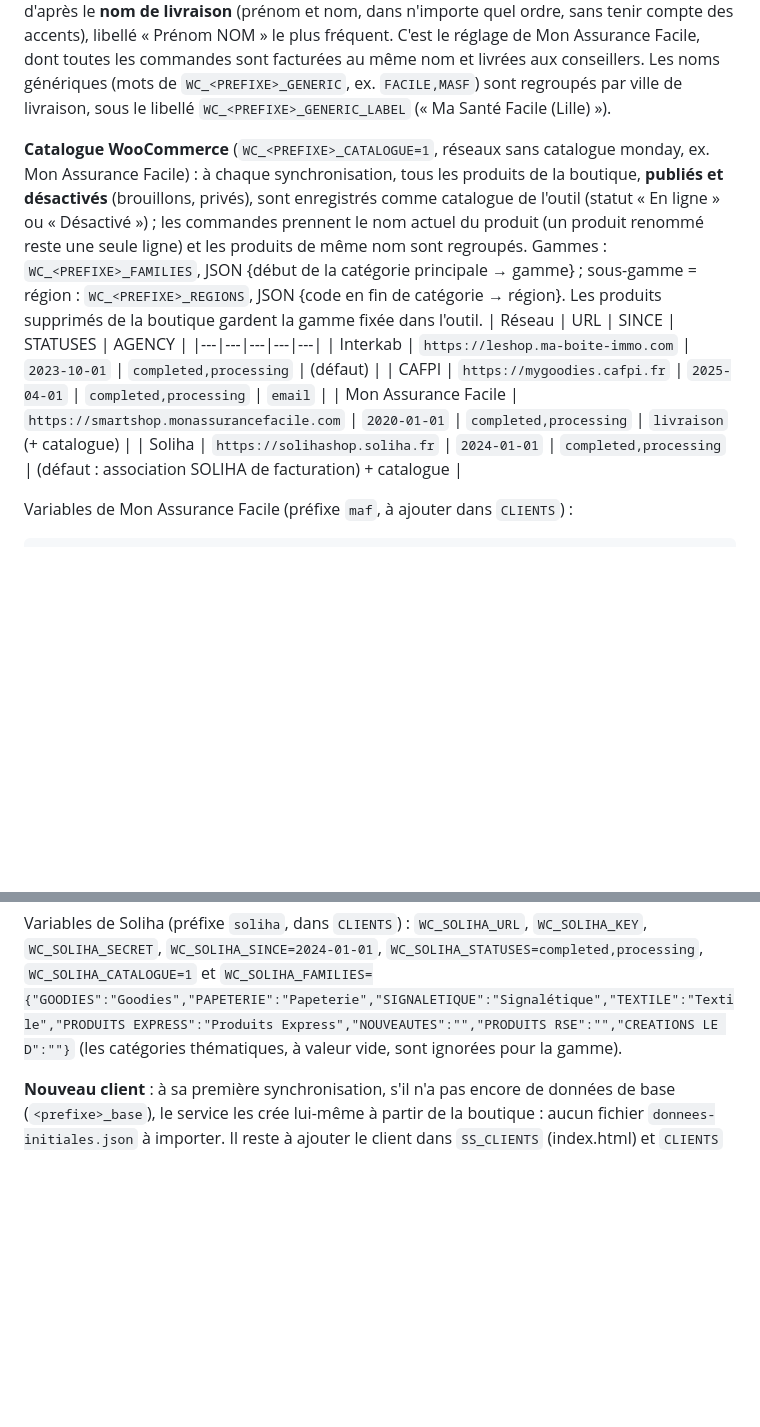
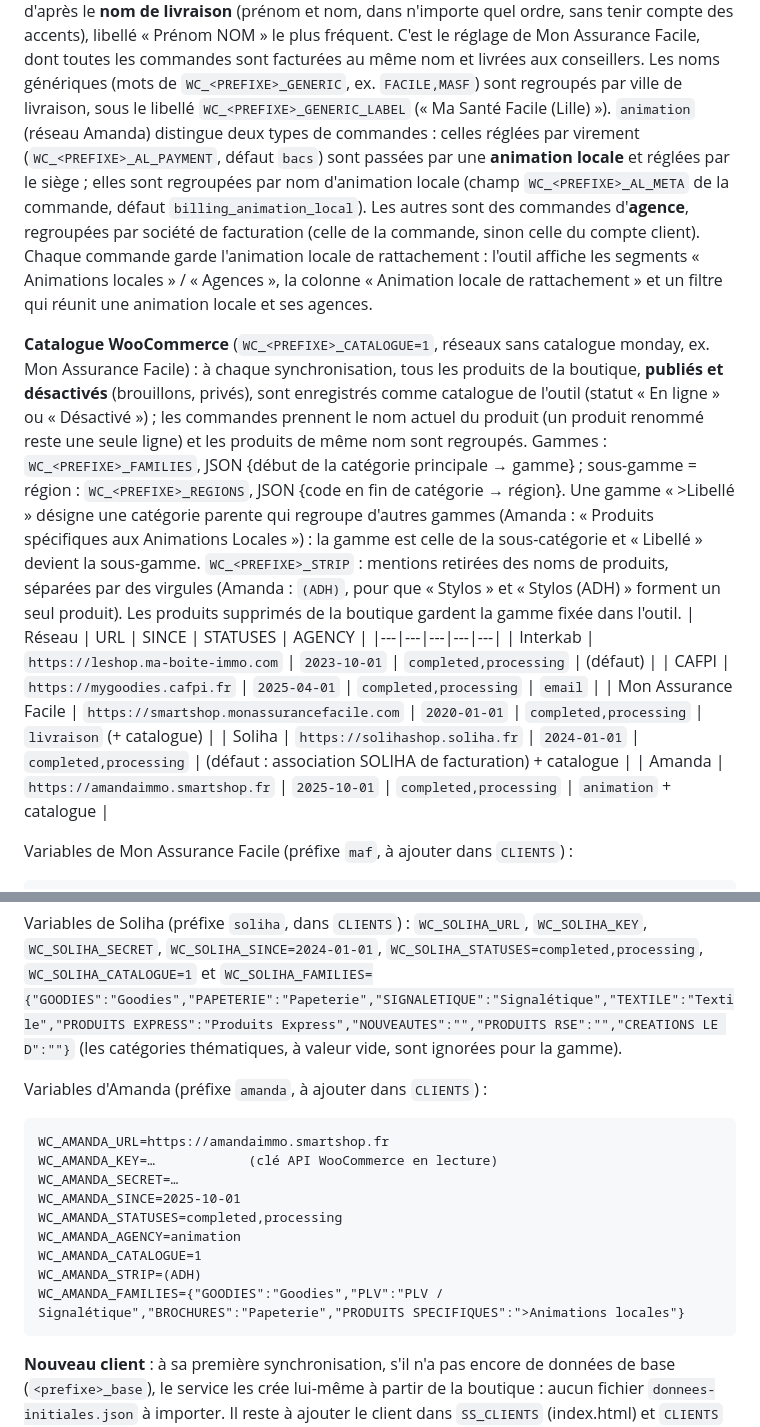
Before and after one commit to SMARTSHOP-IA/Analyse-LBI, a Markdown page: sync/README.md, 2 parts joined by grey strips. GitHub-like rendering; blank space fills up the shorter version.

Commit message:
Documentation de la synchronisation Amanda
Co-Authored-By: Claude Opus 5.5 <noreply@anthropic.com>
Claude-Session: https://claude.ai/code/session_01FAa5nL651m3kuzoGEeGJnb

````diff
--- a/sync/README.md
+++ b/sync/README.md
@@ -47,12 +47,22 @@ réglage de CAFPI, dont les commandes sont passées par des courtiers et factur
 compte des accents), libellé « Prénom NOM » le plus fréquent. C'est le réglage de Mon Assurance Facile, dont toutes les
 commandes sont facturées au même nom et livrées aux conseillers. Les noms génériques (mots de `WC_<PREFIXE>_GENERIC`,
 ex. `FACILE,MASF`) sont regroupés par ville de livraison, sous le libellé `WC_<PREFIXE>_GENERIC_LABEL` (« Ma Santé Facile (Lille) »).
+`animation` (réseau Amanda) distingue deux types de commandes : celles réglées par virement (`WC_<PREFIXE>_AL_PAYMENT`,
+défaut `bacs`) sont passées par une **animation locale** et réglées par le siège ; elles sont regroupées par nom d'animation
+locale (champ `WC_<PREFIXE>_AL_META` de la commande, défaut `billing_animation_local`). Les autres sont des commandes
+d'**agence**, regroupées par société de facturation (celle de la commande, sinon celle du compte client). Chaque commande
+garde l'animation locale de rattachement : l'outil affiche les segments « Animations locales » / « Agences », la colonne
+« Animation locale de rattachement » et un filtre qui réunit une animation locale et ses agences.
 
 **Catalogue WooCommerce** (`WC_<PREFIXE>_CATALOGUE=1`, réseaux sans catalogue monday, ex. Mon Assurance Facile) : à chaque
 synchronisation, tous les produits de la boutique, **publiés et désactivés** (brouillons, privés), sont enregistrés comme
 catalogue de l'outil (statut « En ligne » ou « Désactivé ») ; les commandes prennent le nom actuel du produit (un produit
 renommé reste une seule ligne) et les produits de même nom sont regroupés. Gammes : `WC_<PREFIXE>_FAMILIES`, JSON
 {début de la catégorie principale → gamme} ; sous-gamme = région : `WC_<PREFIXE>_REGIONS`, JSON {code en fin de catégorie → région}.
+Une gamme « >Libellé » désigne une catégorie parente qui regroupe d'autres gammes (Amanda : « Produits spécifiques aux
+Animations Locales ») : la gamme est celle de la sous-catégorie et « Libellé » devient la sous-gamme. `WC_<PREFIXE>_STRIP` :
+mentions retirées des noms de produits, séparées par des virgules (Amanda : `(ADH)`, pour que « Stylos » et « Stylos (ADH) »
+forment un seul produit).
 Les produits supprimés de la boutique gardent la gamme fixée dans l'outil.
 | Réseau | URL | SINCE | STATUSES | AGENCY |
 |---|---|---|---|---|
@@ -60,6 +70,7 @@ Les produits supprimés de la boutique gardent la gamme fixée dans l'outil.
 | CAFPI | `https://mygoodies.cafpi.fr` | `2025-04-01` | `completed,processing` | `email` |
 | Mon Assurance Facile | `https://smartshop.monassurancefacile.com` | `2020-01-01` | `completed,processing` | `livraison` (+ catalogue) |
 | Soliha | `https://solihashop.soliha.fr` | `2024-01-01` | `completed,processing` | (défaut : association SOLIHA de facturation) + catalogue |
+| Amanda | `https://amandaimmo.smartshop.fr` | `2025-10-01` | `completed,processing` | `animation` + catalogue |
 
 Variables de Mon Assurance Facile (préfixe `maf`, à ajouter dans `CLIENTS`) :
 
@@ -81,6 +92,20 @@ Variables de Soliha (préfixe `soliha`, dans `CLIENTS`) : `WC_SOLIHA_URL`, `WC_S
 `WC_SOLIHA_SINCE=2024-01-01`, `WC_SOLIHA_STATUSES=completed,processing`, `WC_SOLIHA_CATALOGUE=1` et
 `WC_SOLIHA_FAMILIES={"GOODIES":"Goodies","PAPETERIE":"Papeterie","SIGNALETIQUE":"Signalétique","TEXTILE":"Textile","PRODUITS EXPRESS":"Produits Express","NOUVEAUTES":"","PRODUITS RSE":"","CREATIONS LE D":""}`
 (les catégories thématiques, à valeur vide, sont ignorées pour la gamme).
+
+Variables d'Amanda (préfixe `amanda`, à ajouter dans `CLIENTS`) :
+
+```
+WC_AMANDA_URL=https://amandaimmo.smartshop.fr
+WC_AMANDA_KEY=…            (clé API WooCommerce en lecture)
+WC_AMANDA_SECRET=…
+WC_AMANDA_SINCE=2025-10-01
+WC_AMANDA_STATUSES=completed,processing
+WC_AMANDA_AGENCY=animation
+WC_AMANDA_CATALOGUE=1
+WC_AMANDA_STRIP=(ADH)
+WC_AMANDA_FAMILIES={"GOODIES":"Goodies","PLV":"PLV / Signalétique","BROCHURES":"Papeterie","PRODUITS SPECIFIQUES":">Animations locales"}
+```
 
 **Nouveau client** : à sa première synchronisation, s'il n'a pas encore de données de base (`<prefixe>_base`), le service
 les crée lui-même à partir de la boutique : aucun fichier `donnees-initiales.json` à importer. Il reste à ajouter le client
````
